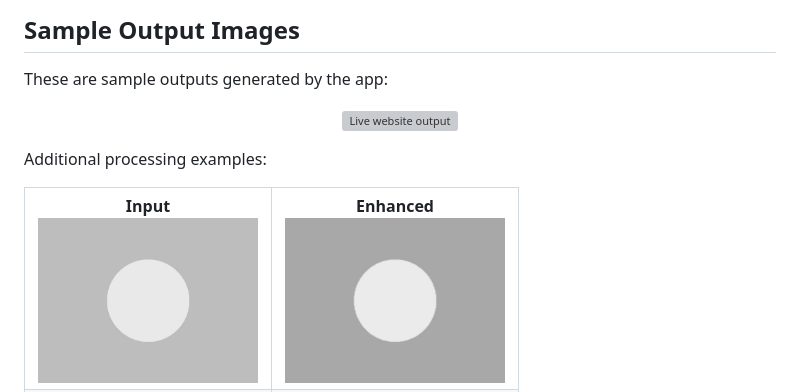
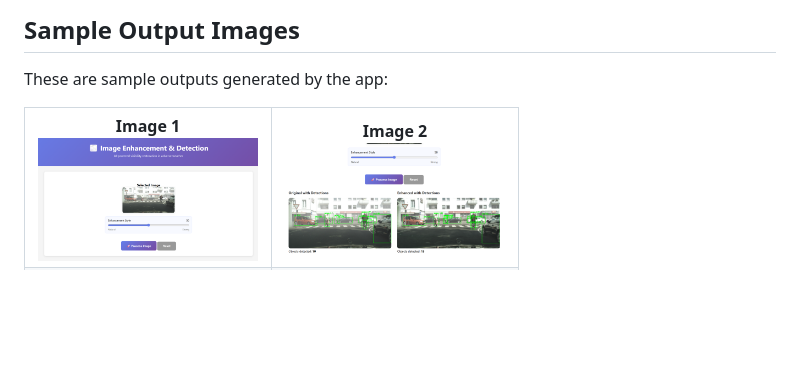
Before and after one commit to PShashankreddy/ImageEnhancerandDetection, a Markdown page: README.md, the part around the change printed below. Rendered like a GitHub page; pictures changed too: image (1).png (added), image (2).png (added); blank space fills up the shorter version; grey boxes are pictures that could not be loaded.

Commit message:
Replace README sample images

```diff
--- a/README.md
+++ b/README.md
@@ -54,21 +54,15 @@ Open in browser: http://127.0.0.1:5000
 
 These are sample outputs generated by the app:
 
-<p align="center">
-   <img src="debug_outputs/website_results_bus.png" alt="Live website output" width="100%">
-</p>
-
-Additional processing examples:
-
 <table>
    <tr>
       <td align="center">
-         <strong>Input</strong><br>
-         <img src="debug_outputs/input.jpg" alt="Input image" width="220">
+         <strong>Image 1</strong><br>
+         <img src="image%20(1).png" alt="Sample output image 1" width="220">
       </td>
       <td align="center">
-         <strong>Enhanced</strong><br>
-         <img src="debug_outputs/enhanced.jpg" alt="Enhanced image" width="220">
+         <strong>Image 2</strong><br>
+         <img src="image%20(2).png" alt="Sample output image 2" width="220">
       </td>
    </tr>
    <tr>
```
Also changed, not shown: other parts of README.md (+4 -4 lines), image (4).png (added), 1 other file.
